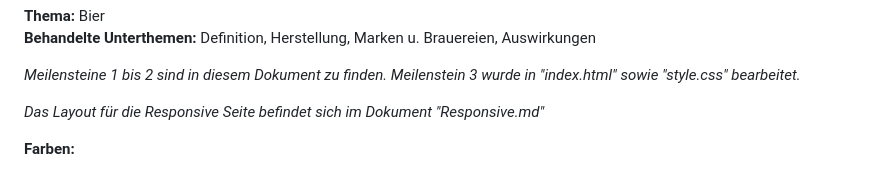
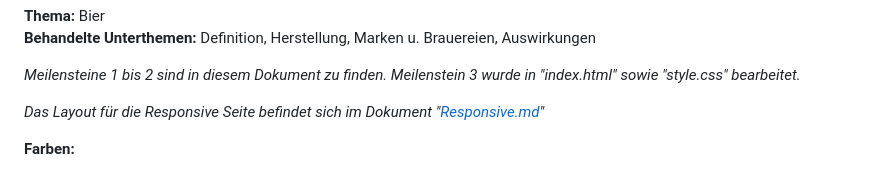
Before and after one commit to KonstiSchw/CdGymOnePager, a Markdown page: README.md, the part around the change. Rendered like a GitHub page.

```diff
--- a/README.md
+++ b/README.md
@@ -7,7 +7,7 @@
 
 *Meilensteine 1 bis 2 sind in diesem Dokument zu finden. Meilenstein 3 wurde in "index.html" sowie "style.css" bearbeitet.*
 
-*Das Layout für die Responsive Seite befindet sich im Dokument "Responsive.md"*
+*Das Layout für die Responsive Seite befindet sich im Dokument "[Responsive.md](Responsive.md)"*
 
 **Farben:**
 
```
